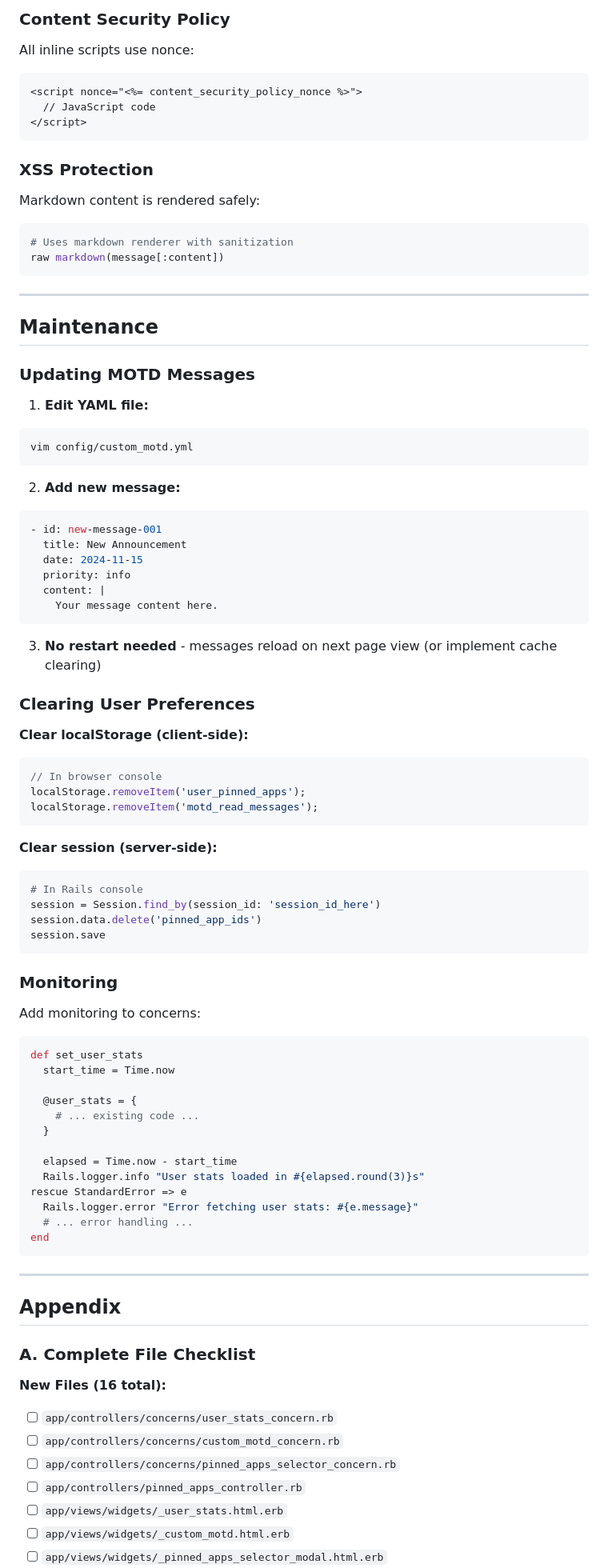
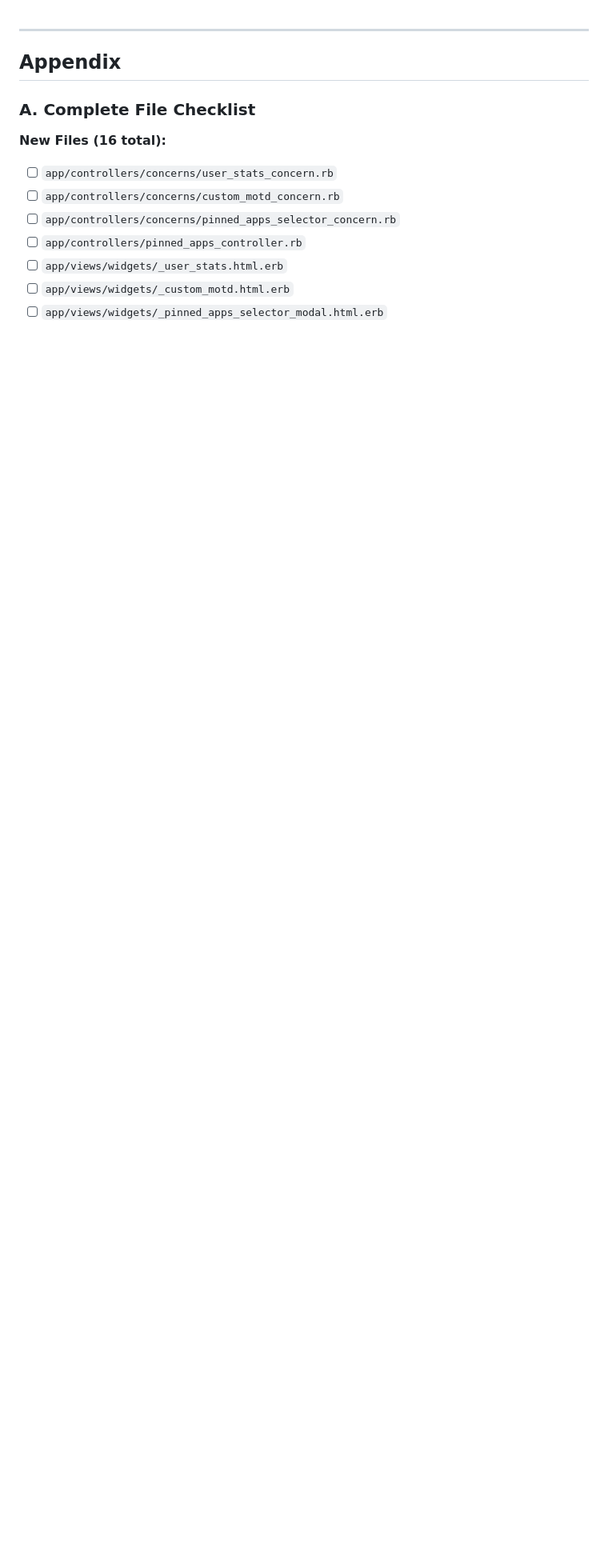
Before and after one commit to TuftsRT/ood_v4_tufts_dev, a Markdown page: tufts/dashboard_will/README.md, the part around one of its changes. Shown at 80% size. Rendered like a GitHub page; blank space fills up the shorter version.

Commit message:
I included the wrong top part
Removed sections on Content Security Policy, XSS Protection, Maintenance, and Monitoring from README.md. Updated CSS for pinned apps widget.

````diff
--- a/tufts/dashboard_will/README.md
+++ b/tufts/dashboard_will/README.md
@@ -1,82 +1,3 @@
-### Content Security Policy
-
-All inline scripts use nonce:
-
-```erb
-<script nonce="<%= content_security_policy_nonce %>">
-  // JavaScript code
-</script>
-```
-
-### XSS Protection
-
-Markdown content is rendered safely:
-
-```ruby
-# Uses markdown renderer with sanitization
-raw markdown(message[:content])
-```
-
----
-
-## Maintenance
-
-### Updating MOTD Messages
-
-1. **Edit YAML file:**
-```bash
-vim config/custom_motd.yml
-```
-
-2. **Add new message:**
-```yaml
-- id: new-message-001
-  title: New Announcement
-  date: 2024-11-15
-  priority: info
-  content: |
-    Your message content here.
-```
-
-3. **No restart needed** - messages reload on next page view (or implement cache clearing)
-
-### Clearing User Preferences
-
-**Clear localStorage (client-side):**
-```javascript
-// In browser console
-localStorage.removeItem('user_pinned_apps');
-localStorage.removeItem('motd_read_messages');
-```
-
-**Clear session (server-side):**
-```ruby
-# In Rails console
-session = Session.find_by(session_id: 'session_id_here')
-session.data.delete('pinned_app_ids')
-session.save
-```
-
-### Monitoring
-
-Add monitoring to concerns:
-
-```ruby
-def set_user_stats
-  start_time = Time.now
-
-  @user_stats = {
-    # ... existing code ...
-  }
-
-  elapsed = Time.now - start_time
-  Rails.logger.info "User stats loaded in #{elapsed.round(3)}s"
-rescue StandardError => e
-  Rails.logger.error "Error fetching user stats: #{e.message}"
-  # ... error handling ...
-end
-```
-
 ---
 
 ## Appendix
````
Also changed, not shown: other parts of tufts/dashboard_will/README.md (+2 -0 lines).
